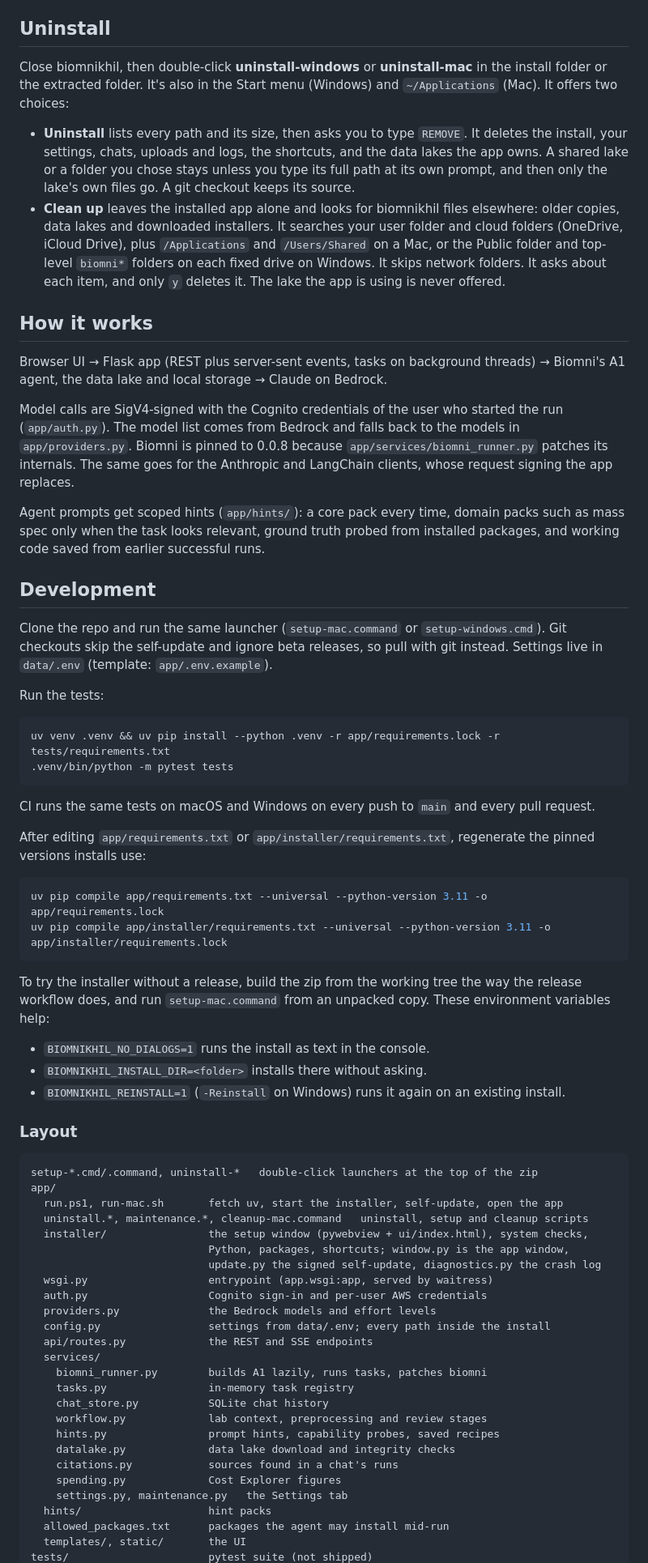
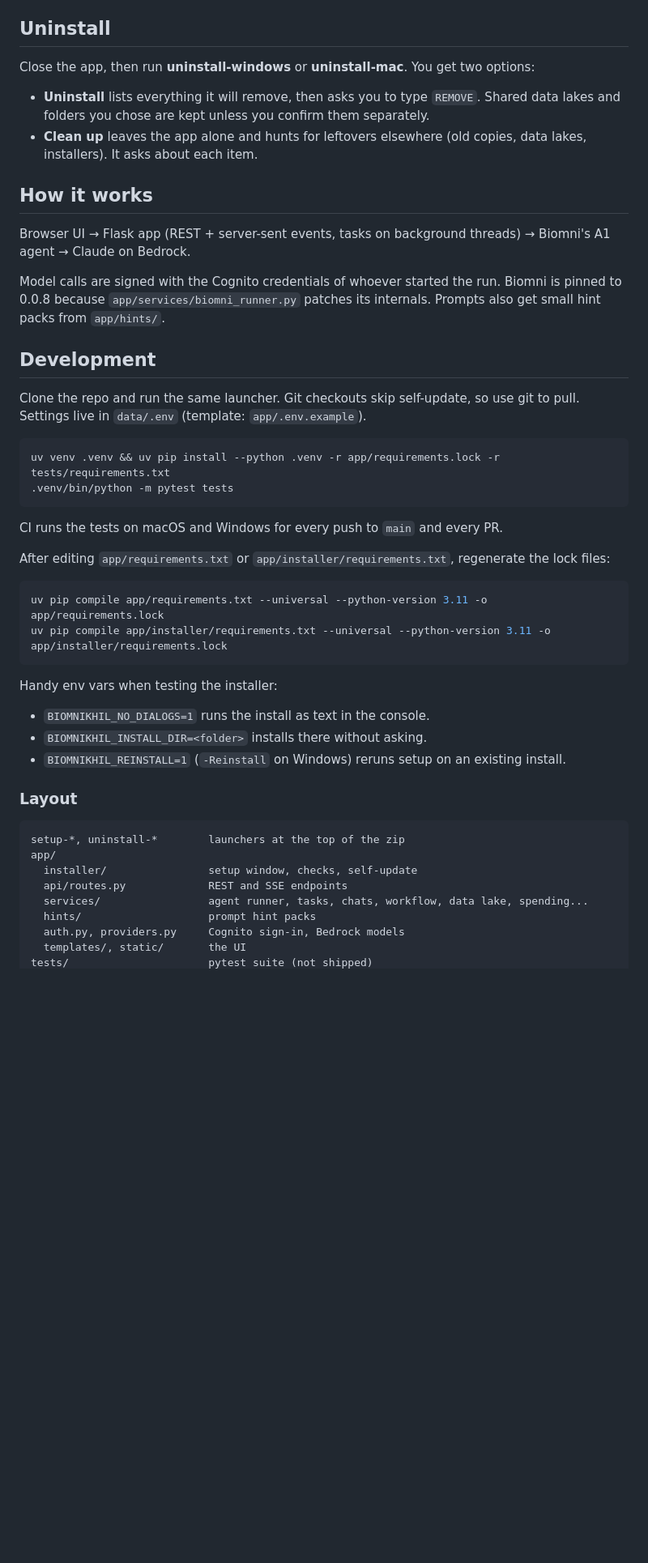
Before and after one commit to mbKaleb/biomnikhil, a Markdown page: .github/README.md, the part around one of its changes. Shown at 81% size. GitHub-like rendering; blank space fills up the shorter version.

Commit message:
Rewrite the README more plainly

````diff
--- a/.github/README.md
+++ b/.github/README.md
@@ -97,99 +63,60 @@ The install folder holds:
 
 ## Uninstall
 
-Close biomnikhil, then double-click **uninstall-windows** or **uninstall-mac**
-in the install folder or the extracted folder. It's also in the Start menu
-(Windows) and `~/Applications` (Mac). It offers two choices:
+Close the app, then run **uninstall-windows** or **uninstall-mac**. You get two
+options:
 
-- **Uninstall** lists every path and its size, then asks you to type
-  `REMOVE`. It deletes the install, your settings, chats, uploads and logs, the
-  shortcuts, and the data lakes the app owns. A shared lake or a folder you
-  chose stays unless you type its full path at its own prompt, and then only
-  the lake's own files go. A git checkout keeps its source.
-- **Clean up** leaves the installed app alone and looks for biomnikhil files
-  elsewhere: older copies, data lakes and downloaded installers. It searches
-  your user folder and cloud folders (OneDrive, iCloud Drive), plus
-  `/Applications` and `/Users/Shared` on a Mac, or the Public folder and
-  top-level `biomni*` folders on each fixed drive on Windows. It skips network
-  folders. It asks about each item, and only `y` deletes it. The lake the app
-  is using is never offered.
+- **Uninstall** lists everything it will remove, then asks you to type
+  `REMOVE`. Shared data lakes and folders you chose are kept unless you
+  confirm them separately.
+- **Clean up** leaves the app alone and hunts for leftovers elsewhere (old
+  copies, data lakes, installers). It asks about each item.
 
 ## How it works
 
-Browser UI → Flask app (REST plus server-sent events, tasks on background
-threads) → Biomni's A1 agent, the data lake and local storage → Claude on
-Bedrock.
+Browser UI → Flask app (REST + server-sent events, tasks on background
+threads) → Biomni's A1 agent → Claude on Bedrock.
 
-Model calls are SigV4-signed with the Cognito credentials of the user who
-started the run (`app/auth.py`). The model list comes from Bedrock and falls
-back to the models in `app/providers.py`. Biomni is pinned to 0.0.8 because
-`app/services/biomni_runner.py` patches its internals. The same goes for the
-Anthropic and LangChain clients, whose request signing the app replaces.
-
-Agent prompts get scoped hints (`app/hints/`): a core pack every time, domain
-packs such as mass spec only when the task looks relevant, ground truth probed
-from installed packages, and working code saved from earlier successful runs.
+Model calls are signed with the Cognito credentials of whoever started the run.
+Biomni is pinned to 0.0.8 because `app/services/biomni_runner.py` patches its
+internals. Prompts also get small hint packs from `app/hints/`.
 
 ## Development
 
-Clone the repo and run the same launcher (`setup-mac.command` or
-`setup-windows.cmd`). Git checkouts skip the self-update and ignore beta
-releases, so pull with git instead. Settings live in `data/.env` (template:
-`app/.env.example`).
-
-Run the tests:
+Clone the repo and run the same launcher. Git checkouts skip self-update, so
+use git to pull. Settings live in `data/.env` (template: `app/.env.example`).
 
 ```bash
 uv venv .venv && uv pip install --python .venv -r app/requirements.lock -r tests/requirements.txt
 .venv/bin/python -m pytest tests
 ```
 
-CI runs the same tests on macOS and Windows on every push to `main` and every
-pull request.
+CI runs the tests on macOS and Windows for every push to `main` and every PR.
 
 After editing `app/requirements.txt` or `app/installer/requirements.txt`,
-regenerate the pinned versions installs use:
+regenerate the lock files:
 
 ```bash
 uv pip compile app/requirements.txt --universal --python-version 3.11 -o app/requirements.lock
 uv pip compile app/installer/requirements.txt --universal --python-version 3.11 -o app/installer/requirements.lock
 ```
 
-To try the installer without a release, build the zip from the working tree
-the way the release workflow does, and run `setup-mac.command` from an
-unpacked copy. These environment variables help:
+Handy env vars when testing the installer:
 
 - `BIOMNIKHIL_NO_DIALOGS=1` runs the install as text in the console.
 - `BIOMNIKHIL_INSTALL_DIR=<folder>` installs there without asking.
-- `BIOMNIKHIL_REINSTALL=1` (`-Reinstall` on Windows) runs it again on an
+- `BIOMNIKHIL_REINSTALL=1` (`-Reinstall` on Windows) reruns setup on an
   existing install.
 
 ### Layout
 
 ```
-setup-*.cmd/.command, uninstall-*   double-click launchers at the top of the zip
+setup-*, uninstall-*        launchers at the top of the zip
 app/
-  run.ps1, run-mac.sh       fetch uv, start the installer, self-update, open the app
-  uninstall.*, maintenance.*, cleanup-mac.command   uninstall, setup and cleanup scripts
-  installer/                the setup window (pywebview + ui/index.html), system checks,
-                            Python, packages, shortcuts; window.py is the app window,
-                            update.py the signed self-update, diagnostics.py the crash log
-  wsgi.py                   entrypoint (app.wsgi:app, served by waitress)
-  auth.py                   Cognito sign-in and per-user AWS credentials
-  providers.py              the Bedrock models and effort levels
-  config.py                 settings from data/.env; every path inside the install
-  api/routes.py             the REST and SSE endpoints
-  services/
-    biomni_runner.py        builds A1 lazily, runs tasks, patches biomni
-    tasks.py                in-memory task registry
-    chat_store.py           SQLite chat history
-    workflow.py             lab context, preprocessing and review stages
-    hints.py                prompt hints, capability probes, saved recipes
-    datalake.py             data lake download and integrity checks
-    citations.py            sources found in a chat's runs
-    spending.py             Cost Explorer figures
-    settings.py, maintenance.py   the Settings tab
-  hints/                    hint packs
-  allowed_packages.txt      packages the agent may install mid-run
+  installer/                setup window, checks, self-update
+  api/routes.py             REST and SSE endpoints
+  services/                 agent runner, tasks, chats, workflow, data lake, spending...
+  hints/                    prompt hint packs
+  auth.py, providers.py     Cognito sign-in, Bedrock models
   templates/, static/       the UI
 tests/                      pytest suite (not shipped)
````
Also changed, not shown: other parts of .github/README.md (+59 -119 lines).
